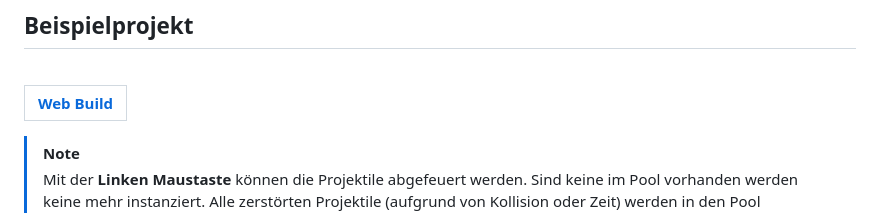
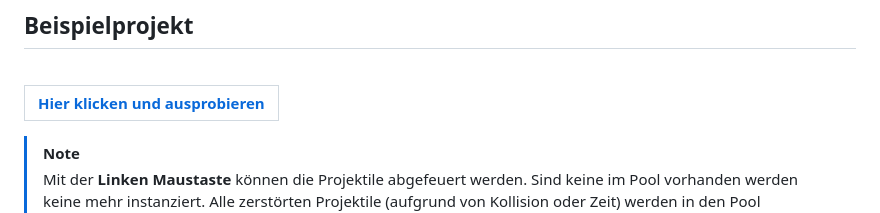
Before and after one commit to KevinRyborz/GodotObjectPooling, a Markdown page: README.md, the part around the change. Rendered like a GitHub page.

```diff
--- a/README.md
+++ b/README.md
@@ -340,7 +340,7 @@ Wenn das Projektil valide ist werden anschließend `transform` und `rotation` so
 ## Beispielprojekt
 <br>
 
-|[Web Build](https://kevinryborz.github.io/GodotObjectPooling/)|
+|[Hier klicken und ausprobieren](https://kevinryborz.github.io/GodotObjectPooling/)|
 |---|
 > [!NOTE]
 > Mit der **Linken Maustaste** können die Projektile abgefeuert werden. Sind keine im Pool vorhanden werden keine mehr instanziert.
```
